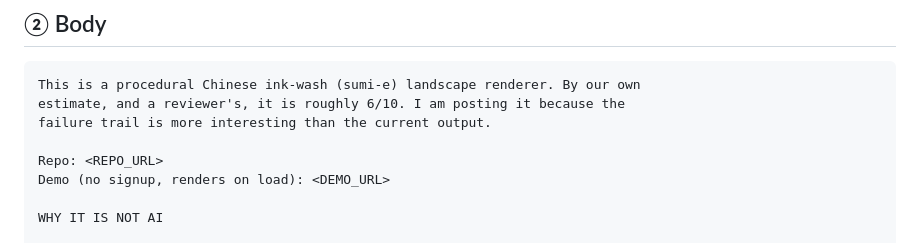
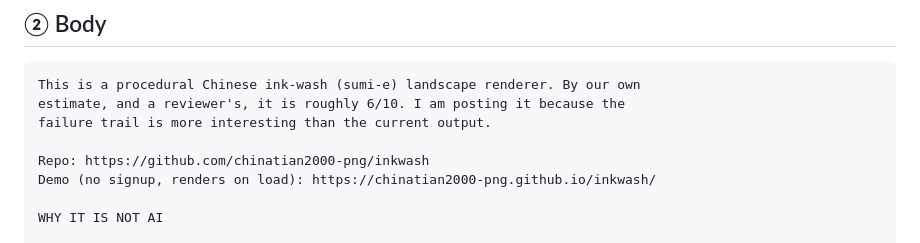
Before and after one commit to chinatian2000-png/inkwash, a Markdown page: HN-POST.md, the part around the change. Rendered like a GitHub page.

Commit message:
docs: fill in repo and demo URLs

```diff
--- a/HN-POST.md
+++ b/HN-POST.md
@@ -20,8 +20,8 @@ This is a procedural Chinese ink-wash (sumi-e) landscape renderer. By our own
 estimate, and a reviewer's, it is roughly 6/10. I am posting it because the
 failure trail is more interesting than the current output.
 
-Repo: <REPO_URL>
-Demo (no signup, renders on load): <DEMO_URL>
+Repo: https://github.com/chinatian2000-png/inkwash
+Demo (no signup, renders on load): https://chinatian2000-png.github.io/inkwash/
 
 WHY IT IS NOT AI
 
```
